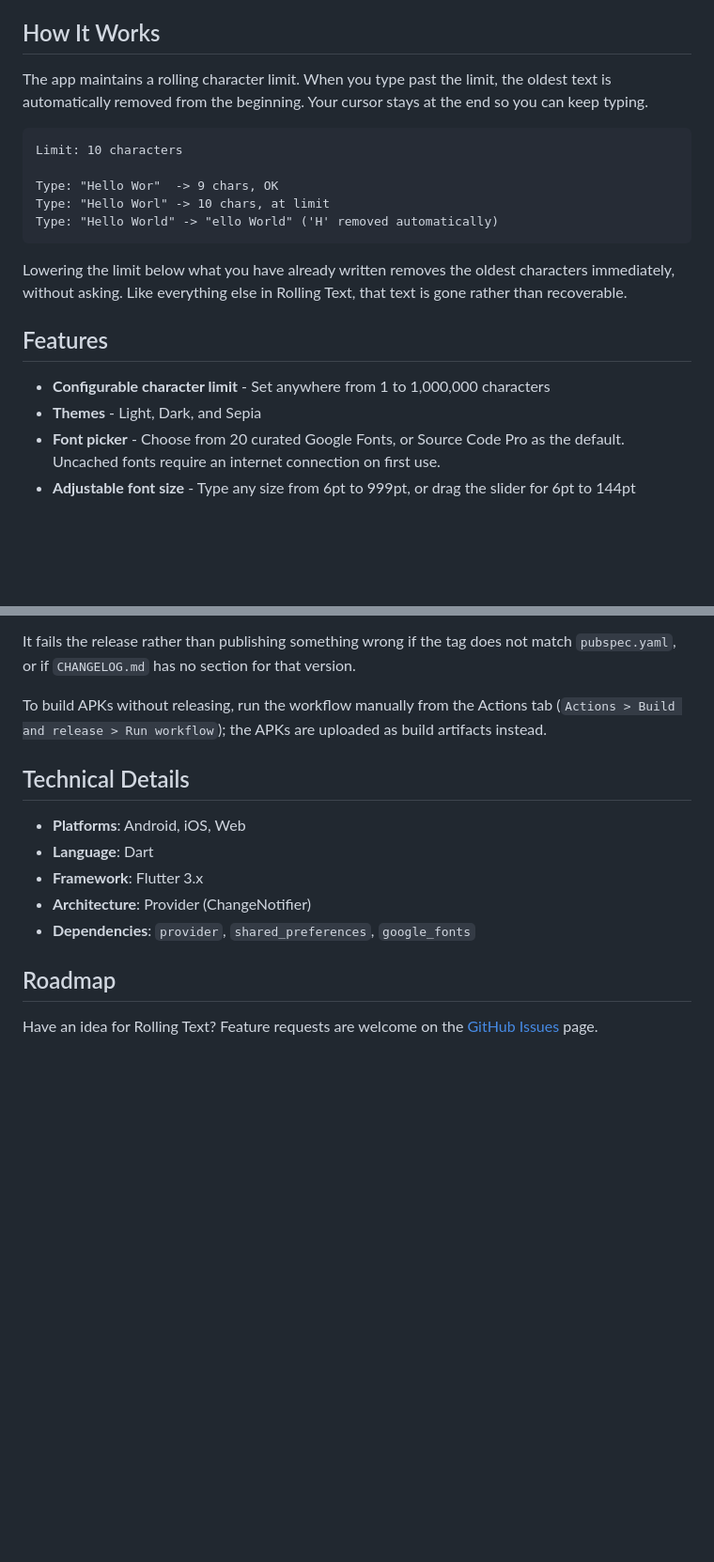
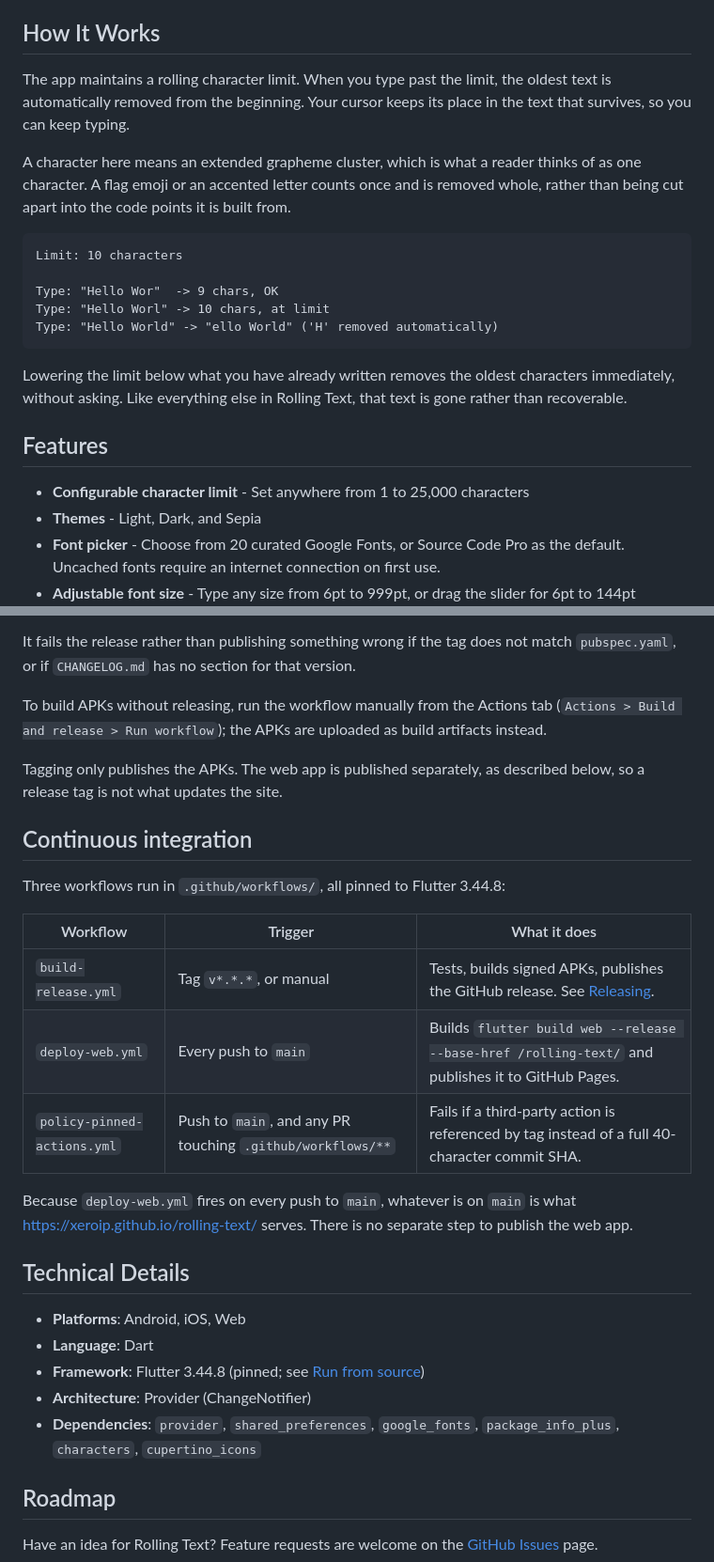
Before and after one commit to XeroIP/rolling-text, a Markdown page: README.md, 2 parts joined by grey strips. Shown at 94% size. Rendered like a GitHub page; blank space fills up the shorter version.

Commit message:
docs: correct the character limit and align the README with the shipped app
The Features list advertised a limit of 1 to 1,000,000 characters. 0.5.5
lowered the real ceiling to 25,000, and 0.5.6 was cut to fix the in-app sheet
that still showed the old number, but the README was missed in that sweep --
so the docs kept publishing the exact value that release claims to have fixed.
maxMaxChars in lib/models/app_settings.dart is the value the app enforces.

The Unicode bullet predated 0.6.0 and understated what the app now guarantees:
truncation removes whole extended grapheme clusters, so a flag or ZWJ sequence
is never cut apart. How It Works now names that unit as well.

Also documents the two workflows the Releasing section never mentioned. The
live web app is published by deploy-web.yml on every push to main, which meant
the site's publish path appeared nowhere in the docs.

Refs #50

Co-Authored-By: Claude Opus 5 <noreply@anthropic.com>

````diff
--- a/README.md
+++ b/README.md
@@ -29,7 +29,9 @@ Rolling Text isn't therapy, and it's not a replacement for professional support.
 
 ## How It Works
 
-The app maintains a rolling character limit. When you type past the limit, the oldest text is automatically removed from the beginning. Your cursor stays at the end so you can keep typing.
+The app maintains a rolling character limit. When you type past the limit, the oldest text is automatically removed from the beginning. Your cursor keeps its place in the text that survives, so you can keep typing.
+
+A character here means an extended grapheme cluster, which is what a reader thinks of as one character. A flag emoji or an accented letter counts once and is removed whole, rather than being cut apart into the code points it is built from.
 
 ```
 Limit: 10 characters
@@ -43,7 +45,7 @@ Lowering the limit below what you have already written removes the oldest charac
 
 ## Features
 
-- **Configurable character limit** - Set anywhere from 1 to 1,000,000 characters
+- **Configurable character limit** - Set anywhere from 1 to 25,000 characters
 - **Themes** - Light, Dark, and Sepia
 - **Font picker** - Choose from 20 curated Google Fonts, or Source Code Pro as the default. Uncached fonts require an internet connection on first use.
 - **Adjustable font size** - Type any size from 6pt to 999pt, or drag the slider for 6pt to 144pt
@@ -116,13 +118,27 @@ It fails the release rather than publishing something wrong if the tag does not
 
 To build APKs without releasing, run the workflow manually from the Actions tab (`Actions > Build and release > Run workflow`); the APKs are uploaded as build artifacts instead.
 
+Tagging only publishes the APKs. The web app is published separately, as described below, so a release tag is not what updates the site.
+
+## Continuous integration
+
+Three workflows run in `.github/workflows/`, all pinned to Flutter 3.44.8:
+
+| Workflow | Trigger | What it does |
+| --- | --- | --- |
+| `build-release.yml` | Tag `v*.*.*`, or manual | Tests, builds signed APKs, publishes the GitHub release. See [Releasing](#releasing). |
+| `deploy-web.yml` | Every push to `main` | Builds `flutter build web --release --base-href /rolling-text/` and publishes it to GitHub Pages. |
+| `policy-pinned-actions.yml` | Push to `main`, and any PR touching `.github/workflows/**` | Fails if a third-party action is referenced by tag instead of a full 40-character commit SHA. |
+
+Because `deploy-web.yml` fires on every push to `main`, whatever is on `main` is what https://xeroip.github.io/rolling-text/ serves. There is no separate step to publish the web app.
+
 ## Technical Details
 
 - **Platforms**: Android, iOS, Web
 - **Language**: Dart
-- **Framework**: Flutter 3.x
+- **Framework**: Flutter 3.44.8 (pinned; see [Run from source](#run-from-source))
 - **Architecture**: Provider (ChangeNotifier)
-- **Dependencies**: `provider`, `shared_preferences`, `google_fonts`
+- **Dependencies**: `provider`, `shared_preferences`, `google_fonts`, `package_info_plus`, `characters`, `cupertino_icons`
 
 ## Roadmap
 
````
Also changed, not shown: other parts of README.md (+1 -1 lines).
